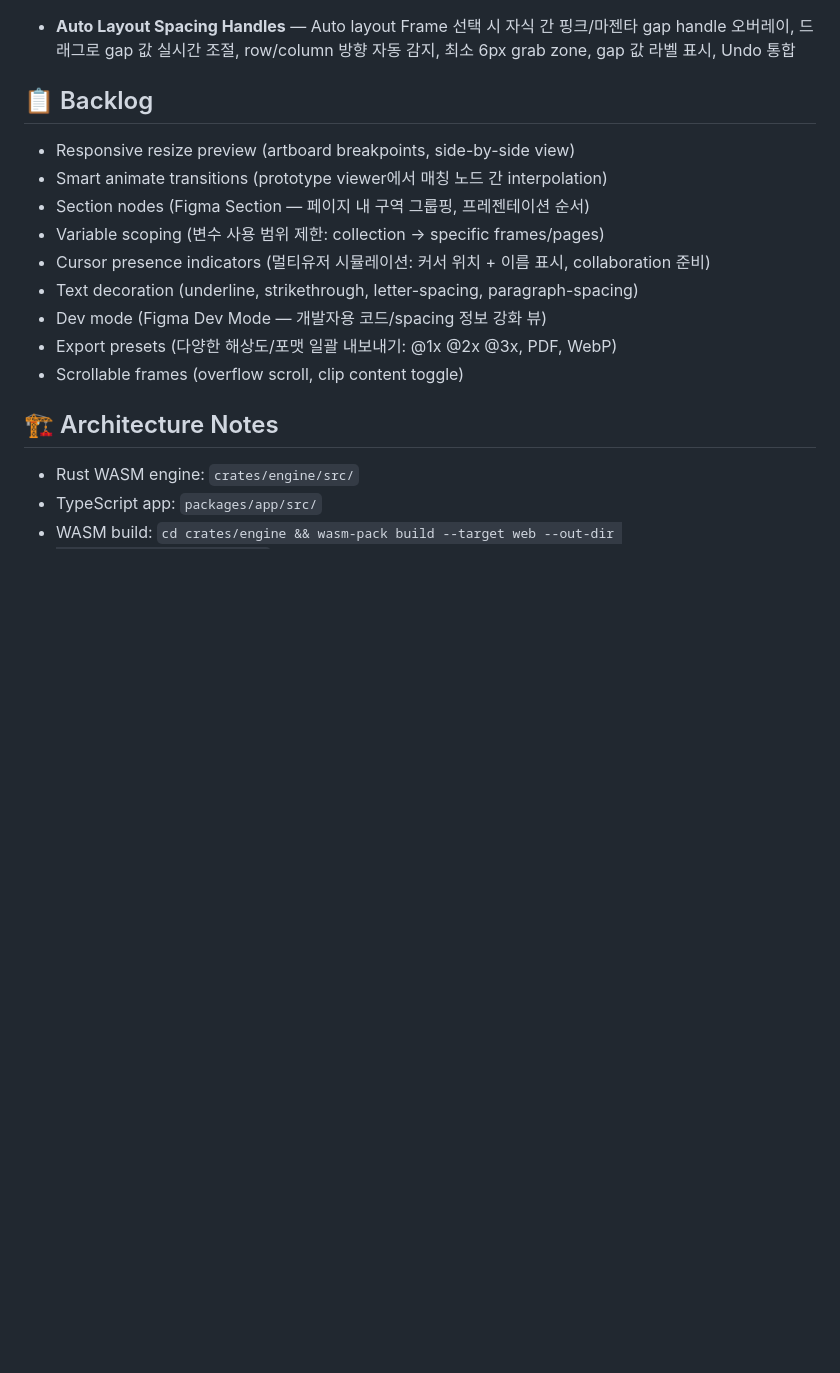
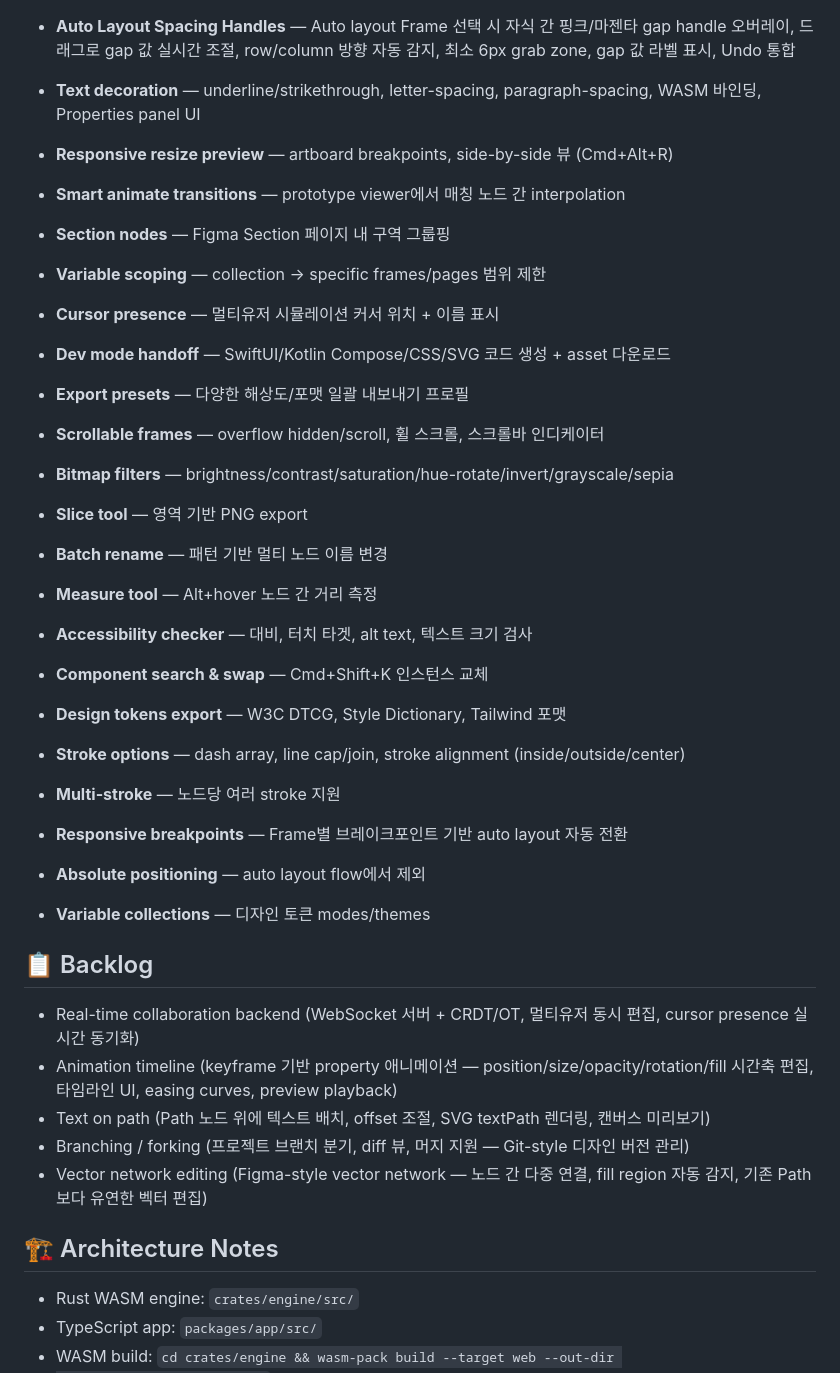
Before and after one commit to hyp3rflow/opensketch, a Markdown page: MEMORY.md, the part around the change. Rendered like a GitHub page; blank space fills up the shorter version.

Commit message:
docs: clean up MEMORY.md — move completed backlog items, add new backlog (collab, animation, text-on-path, branching, vector networks)

```diff
--- a/MEMORY.md
+++ b/MEMORY.md
@@ -38,17 +38,34 @@
 - **Smart Selection** — Cmd+클릭 deep select (Frame/Group 내부 자식 직접 선택), "Select All with Same Fill/Stroke/Kind" 컨텍스트 메뉴 항목, Rust deep_hit_test + select_same_fill/kind/stroke 메서드
 - **Gradient Editor on Canvas** — 선택 노드의 gradient fill에 대해 캔버스 위 드래그 가능한 핸들 오버레이 (Linear: 시작점/끝점 + 연결선, Radial: 중심점 + 반지름 핸들 + 원 미리보기), 실시간 편집, Properties panel 양방향 동기화, Undo 통합
 - **Auto Layout Spacing Handles** — Auto layout Frame 선택 시 자식 간 핑크/마젠타 gap handle 오버레이, 드래그로 gap 값 실시간 조절, row/column 방향 자동 감지, 최소 6px grab zone, gap 값 라벨 표시, Undo 통합
+- **Text decoration** — underline/strikethrough, letter-spacing, paragraph-spacing, WASM 바인딩, Properties panel UI
+- **Responsive resize preview** — artboard breakpoints, side-by-side 뷰 (Cmd+Alt+R)
+- **Smart animate transitions** — prototype viewer에서 매칭 노드 간 interpolation
+- **Section nodes** — Figma Section 페이지 내 구역 그룹핑
+- **Variable scoping** — collection → specific frames/pages 범위 제한
+- **Cursor presence** — 멀티유저 시뮬레이션 커서 위치 + 이름 표시
+- **Dev mode handoff** — SwiftUI/Kotlin Compose/CSS/SVG 코드 생성 + asset 다운로드
+- **Export presets** — 다양한 해상도/포맷 일괄 내보내기 프로필
+- **Scrollable frames** — overflow hidden/scroll, 휠 스크롤, 스크롤바 인디케이터
+- **Bitmap filters** — brightness/contrast/saturation/hue-rotate/invert/grayscale/sepia
+- **Slice tool** — 영역 기반 PNG export
+- **Batch rename** — 패턴 기반 멀티 노드 이름 변경
+- **Measure tool** — Alt+hover 노드 간 거리 측정
+- **Accessibility checker** — 대비, 터치 타겟, alt text, 텍스트 크기 검사
+- **Component search & swap** — Cmd+Shift+K 인스턴스 교체
+- **Design tokens export** — W3C DTCG, Style Dictionary, Tailwind 포맷
+- **Stroke options** — dash array, line cap/join, stroke alignment (inside/outside/center)
+- **Multi-stroke** — 노드당 여러 stroke 지원
+- **Responsive breakpoints** — Frame별 브레이크포인트 기반 auto layout 자동 전환
+- **Absolute positioning** — auto layout flow에서 제외
+- **Variable collections** — 디자인 토큰 modes/themes
 
 ## 📋 Backlog
-- Responsive resize preview (artboard breakpoints, side-by-side view)
-- Smart animate transitions (prototype viewer에서 매칭 노드 간 interpolation)
-- Section nodes (Figma Section — 페이지 내 구역 그룹핑, 프레젠테이션 순서)
-- Variable scoping (변수 사용 범위 제한: collection → specific frames/pages)
-- Cursor presence indicators (멀티유저 시뮬레이션: 커서 위치 + 이름 표시, collaboration 준비)
-- Text decoration (underline, strikethrough, letter-spacing, paragraph-spacing)
-- Dev mode (Figma Dev Mode — 개발자용 코드/spacing 정보 강화 뷰)
-- Export presets (다양한 해상도/포맷 일괄 내보내기: @1x @2x @3x, PDF, WebP)
-- Scrollable frames (overflow scroll, clip content toggle)
+- Real-time collaboration backend (WebSocket 서버 + CRDT/OT, 멀티유저 동시 편집, cursor presence 실시간 동기화)
+- Animation timeline (keyframe 기반 property 애니메이션 — position/size/opacity/rotation/fill 시간축 편집, 타임라인 UI, easing curves, preview playback)
+- Text on path (Path 노드 위에 텍스트 배치, offset 조절, SVG textPath 렌더링, 캔버스 미리보기)
+- Branching / forking (프로젝트 브랜치 분기, diff 뷰, 머지 지원 — Git-style 디자인 버전 관리)
+- Vector network editing (Figma-style vector network — 노드 간 다중 연결, fill region 자동 감지, 기존 Path보다 유연한 벡터 편집)
 
 ## 🏗 Architecture Notes
 - Rust WASM engine: `crates/engine/src/`
```
